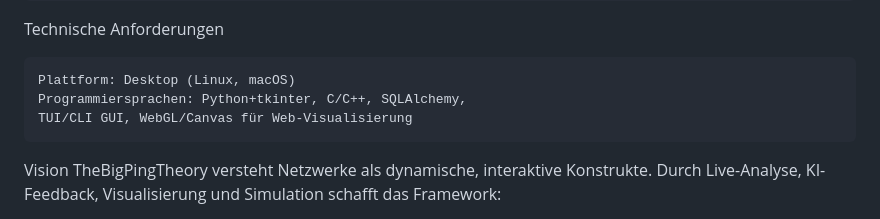
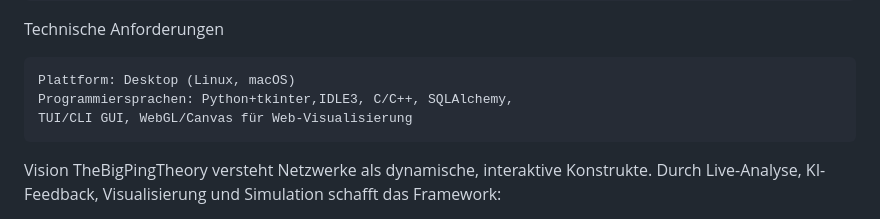
Before and after one commit to M4tth4ck333/TheBigPingTheory, a Markdown page: README.md, the part around the change. Rendered like a GitHub page.

```diff
--- a/README.md
+++ b/README.md
@@ -112,7 +112,7 @@ Zielgruppen
 Technische Anforderungen
 
     Plattform: Desktop (Linux, macOS)
-    Programmiersprachen: Python+tkinter, C/C++, SQLAlchemy,
+    Programmiersprachen: Python+tkinter,IDLE3, C/C++, SQLAlchemy,
     TUI/CLI GUI, WebGL/Canvas für Web-Visualisierung
 
 Vision
```
